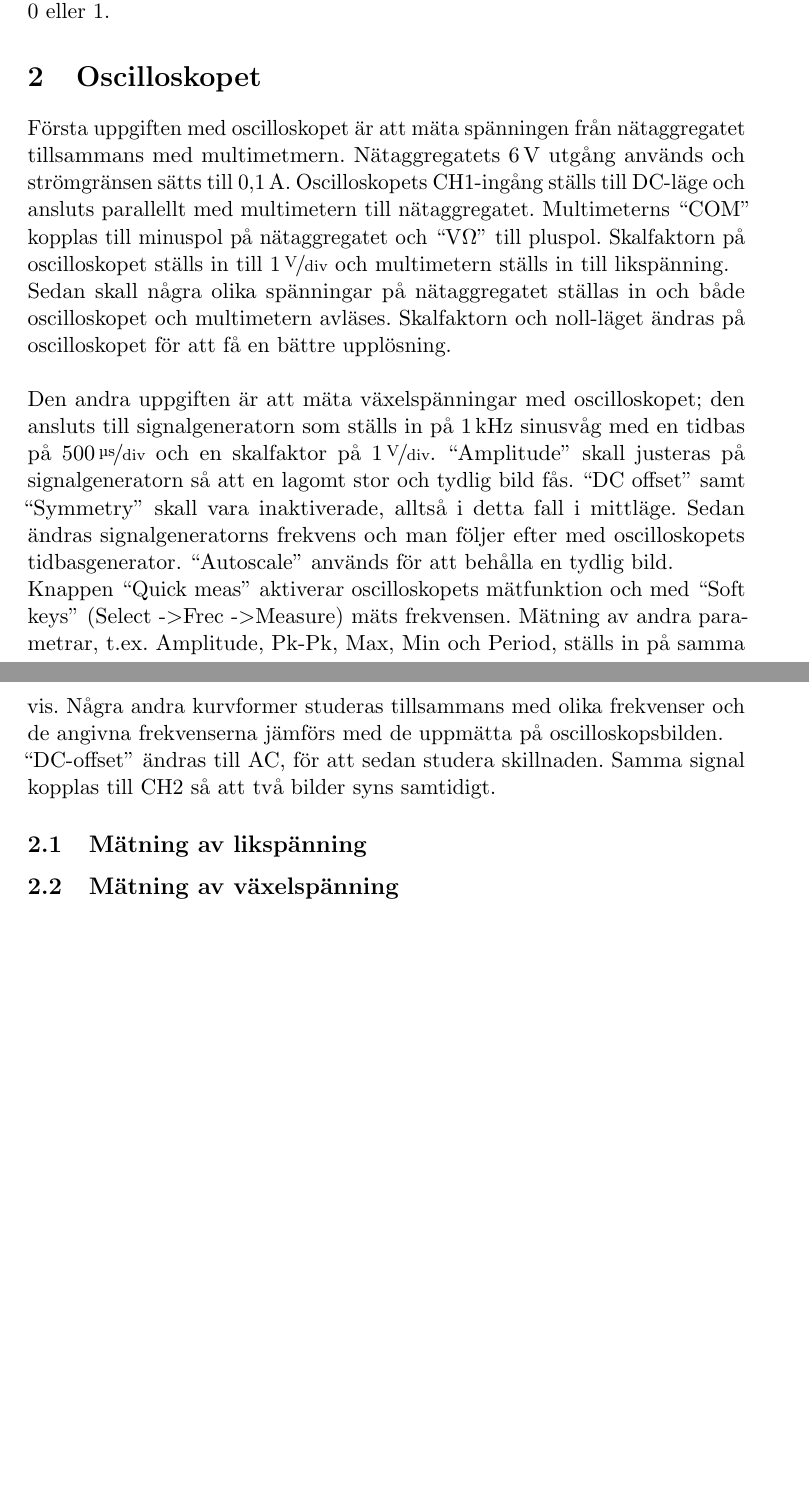
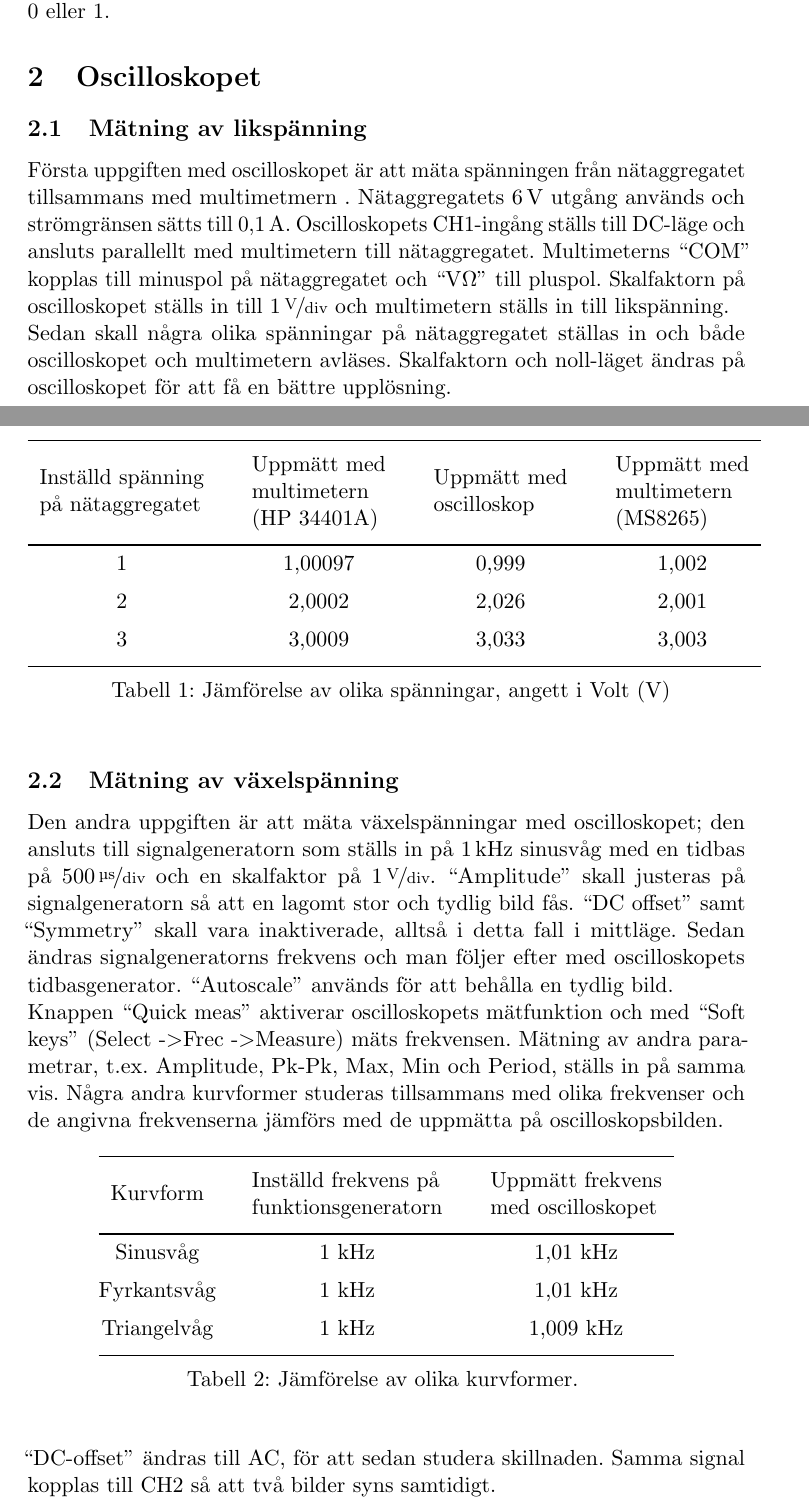
Before and after one commit to jonasjberg/EE466-lab01, a LaTeX paper (ee466_lab-01.tex): two parts of pages 3 and 4 of 6 before the commit and two parts of pages 3 and 4 of 7 after it, joined at a grey line, cut so that both start at the same text, the shorter picture padded with empty space. Compiled offline with pdfLaTeX.

Commit message:
Tillade tables för oscilloskopet

```diff
--- a/ee466_lab-01.tex
+++ b/ee466_lab-01.tex
@@ -109,8 +109,11 @@ varav att den första då bara antar värdena 0 eller 1.
 % ==============================================================================
 \section{Oscilloskopet}\label{}
 % ==============================================================================
+
+\subsection{Mätning av likspänning}\label{meas_dc}
+% ------------------------------------------------------------------------------
 Första uppgiften med oscilloskopet är att mäta spänningen från nätaggregatet
-tillsammans med multimetmern. Nätaggregatets \unit[6]{\si{\volt}} utgång används och
+tillsammans med multimetmern . Nätaggregatets \unit[6]{\si{\volt}} utgång används och
 strömgränsen sätts till \unit[0,1]{\si{\ampere}}. Oscilloskopets CH1-ingång ställs
 till DC-läge och ansluts parallellt med multimetern till nätaggregatet. Multimeterns
 ``COM'' kopplas till minuspol på nätaggregatet och ``\unit{\si{\volt}}$\Omega$''
@@ -119,8 +122,33 @@ till pluspol. Skalfaktorn på oscilloskopet ställs in till
 \par Sedan skall några olika spänningar på nätaggregatet ställas in och både
 oscilloskopet och multimetern avläses. Skalfaktorn och noll-läget ändras på
 oscilloskopet för att få en bättre upplösning.
-\\
-\par Den andra uppgiften är att mäta växelspänningar med oscilloskopet; den ansluts
+%\begin{table}
+\newpage
+\begin{longtable}[c]{@{}cccc@{}}
+    \toprule\addlinespace
+    \begin{tabular}{ll}Inställd spänning\\på nätaggregatet
+    \end{tabular} & \begin{tabular}{ll}Uppmätt med\\multimetern\\
+    (HP 34401A)
+    \end{tabular} & \begin{tabular}{ll}Uppmätt med\\oscilloskop
+    \end{tabular} & \begin{tabular}{ll}Uppmätt med\\multimetern\\(MS8265)\end{tabular}
+    \\\addlinespace
+    \midrule\endhead
+    1 & 1,00097 & 0,999 & 1,002
+    \\\addlinespace
+    2 & 2,0002 & 2,026 & 2,001
+    \\\addlinespace
+    3 & 3,0009 & 3,033 & 3,003
+    \\\addlinespace
+    \bottomrule
+    \addlinespace
+    \caption{Jämförelse av olika spänningar, angett i Volt (\si{\volt})}
+    \label{vdivtable1}
+\end{longtable}
+%\end{table}
+% ------------------------------------------------------------------------------
+\subsection{Mätning av växelspänning}\label{meas_ac}
+% ------------------------------------------------------------------------------
+Den andra uppgiften är att mäta växelspänningar med oscilloskopet; den ansluts
 till signalgeneratorn som ställs in på \unit[1]{\si{\kilo\hertz}} sinusvåg med en
 tidbas på \unit[500]{\nicefrac{\si{\micro\second}}{div}} och en skalfaktor på
 \unit[1]{\nicefrac{\si{\volt}}{div}}. ``Amplitude'' skall justeras på
@@ -133,18 +161,27 @@ keys'' (Select -\textgreater Frec -\textgreater Measure) mäts frekvensen. Mätn
 andra para\-metrar, t.ex. Amplitude, Pk-Pk, Max, Min och Period, ställs in på samma
 vis. Några andra kurvformer studeras tillsammans med olika frekvenser och de angivna
 frekvenserna jämförs med de uppmätta på oscilloskopsbilden.
+\begin{longtable}[c]{@{}ccc@{}}
+    \toprule\addlinespace
+    \begin{tabular}{ll}Kurvform
+    \end{tabular} & \begin{tabular}{ll}Inställd frekvens på\\funktionsgeneratorn
+    \end{tabular} & \begin{tabular}{ll}Uppmätt frekvens\\med oscilloskopet
+    \end{tabular}
+    \\\addlinespace
+    \midrule\endhead
+    Sinusvåg & 1 \si{\kilo\hertz} & 1,01 \si{\kilo\hertz}
+    \\\addlinespace
+    Fyrkantsvåg & 1 \si{\kilo\hertz} & 1,01 \si{\kilo\hertz}
+    \\\addlinespace
+    Triangelvåg & 1 \si{\kilo\hertz} & 1,009 \si{\kilo\hertz}
+    \\\addlinespace
+    \bottomrule
+    \addlinespace
+    \caption{Jämförelse av olika kurvformer.}
+    \label{vdivtable2}
+\end{longtable}
 \par ``DC-offset'' ändras till AC, för att sedan studera skillnaden. Samma signal
 kopplas till CH2 så att två bilder syns samtidigt.
-
-
-\subsection{Mätning av likspänning}\label{meas_dc}
-% ------------------------------------------------------------------------------
-% TODO
-
-\subsection{Mätning av växelspänning}\label{meas_ac}
-% ------------------------------------------------------------------------------
-% TODO
-
 % ==============================================================================
 % SECTION: MULTIMETERN
 % ==============================================================================
```
Also changed, not shown: ee466_lab-01.tex (10 more changed lines).
